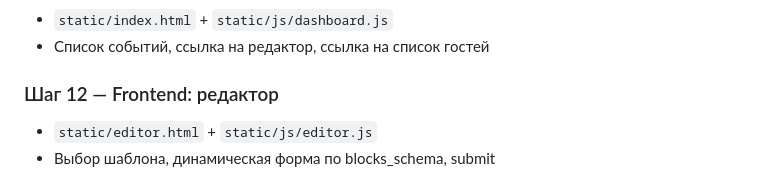
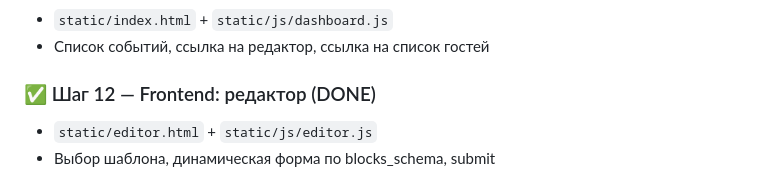
Before and after one commit to ulansyn/toilink, a Markdown page: .claude/PLAN.md, the part around the change. Rendered like a GitHub page.

Commit message:
docs: mark step 12 as done

```diff
--- a/.claude/PLAN.md
+++ b/.claude/PLAN.md
@@ -347,7 +347,7 @@ Frontend читает `blocks_schema` → знает какие блоки ре
 - `static/index.html` + `static/js/dashboard.js`
 - Список событий, ссылка на редактор, ссылка на список гостей
 
-### Шаг 12 — Frontend: редактор
+### ✅ Шаг 12 — Frontend: редактор (DONE)
 - `static/editor.html` + `static/js/editor.js`
 - Выбор шаблона, динамическая форма по blocks_schema, submit
 
```
